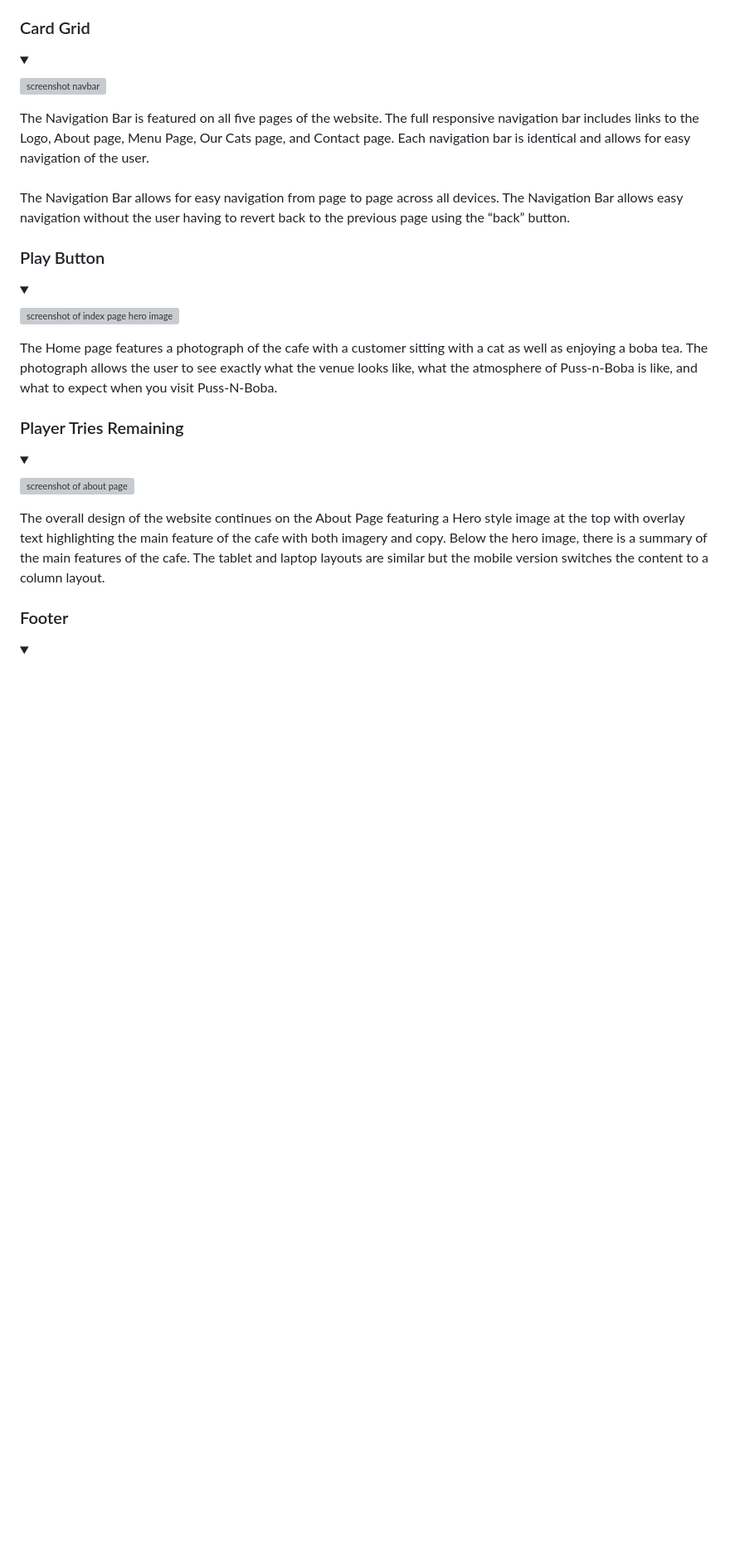
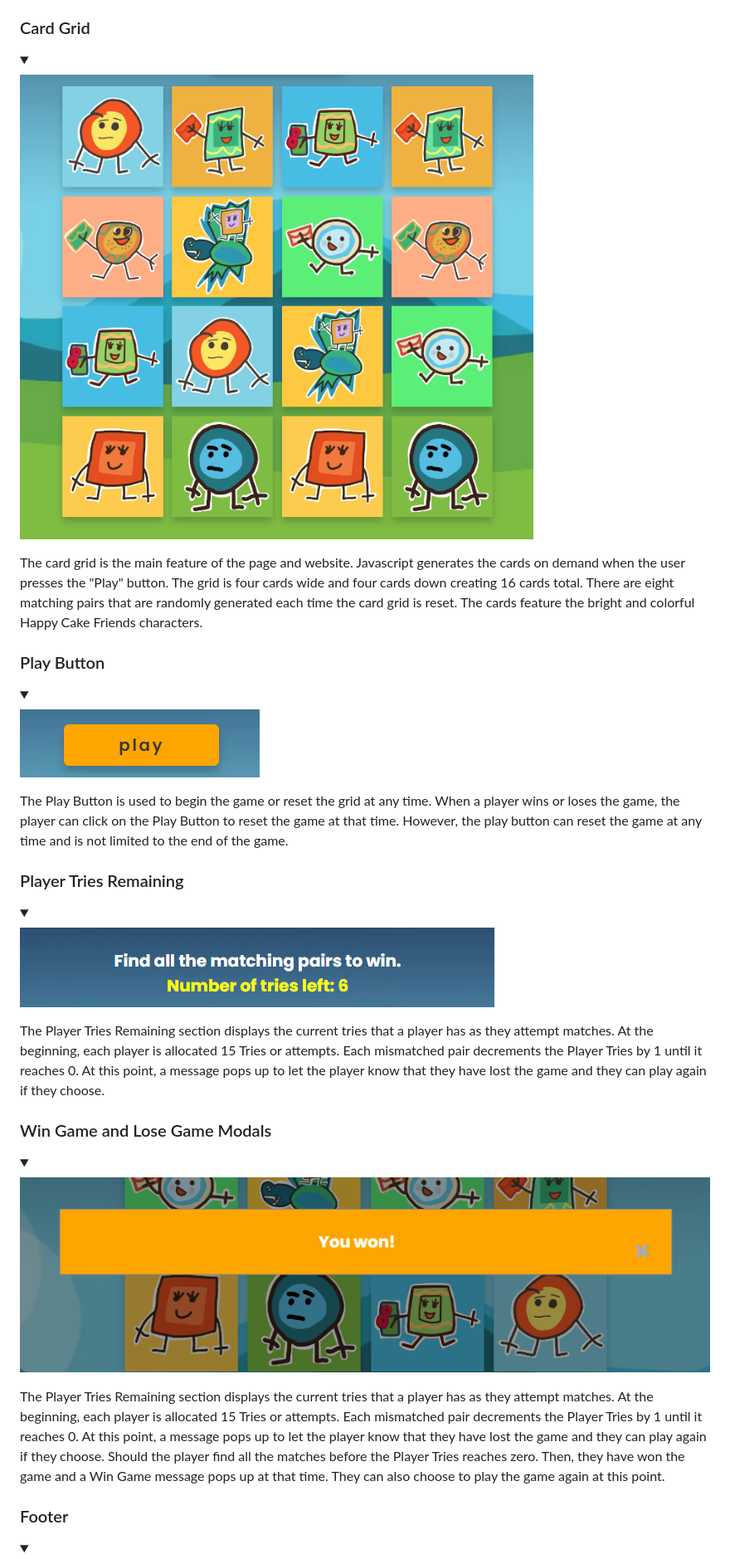
Before and after one commit to hysinh/Memory-game, a Markdown page: README.md, the part around one of its changes. Shown at 83% size. Drawn GitHub-style; pictures changed too: docs/documentation/Screenshot_features_grid.png (added), docs/documentation/Screenshot_features_modals.png (added), docs/documentation/Screenshot_features_play-button.png (added); folded sections open; blank space fills up the shorter version; grey boxes are pictures that could not be loaded.

Commit message:
Adds screenshots for the features with corresponding copy updates in the Readme.md. Some unneeded comments were removed from the stylesheet.

```diff
--- a/README.md
+++ b/README.md
@@ -118,29 +118,33 @@ Memory Gamezz ux stories
 <details >
 <summary></summary>
 
-![screenshot navbar](docs/documentation/screenshot_features_navbar.png)
+![screenshot card grid](docs/documentation/Screenshot_features_grid.png)
 </details>
-The Navigation Bar is featured on all five pages of the website. The full responsive navigation bar includes links to the Logo, About page, Menu Page, Our Cats page, and Contact page. Each navigation bar is identical and allows for easy navigation of the user.
-<br>
-<br>
-The Navigation Bar allows for easy navigation from page to page across all devices. The Navigation Bar allows easy navigation without the user having to revert back to the previous page using the “back” button.
+The card grid is the main feature of the page and website. Javascript generates the cards on demand when the user presses the "Play" button. The grid is four cards wide and four cards down creating 16 cards total. There are eight matching pairs that are randomly generated each time the card grid is reset. The cards feature the bright and colorful Happy Cake Friends characters.
 
 ### Play Button
 <details>
-   <summary></summary>
+<summary></summary>
 
-   ![screenshot of index page hero image](docs/documentation/screenshot_features_index_hero.webp)
-   </details>
-   The Home page features a photograph of the cafe with a customer sitting with a cat as well as enjoying a boba tea. The photograph allows the user to see exactly what the venue looks like, what the atmosphere of Puss-n-Boba is like, and what to expect when you visit Puss-N-Boba.
+![screenshot of play button](docs/documentation/Screenshot_features_play-button.png)
+</details>
+The Play Button is used to begin the game or reset the grid at any time. When a player wins or loses the game, the player can click on the Play Button to reset the game at that time. However, the play button can reset the game at any time and is not limited to the end of the game.
 
 ### Player Tries Remaining
 <details>
 <summary></summary>
 
-![screenshot of about page](docs/documentation/screenshot_features_about.png)
+![screenshot of player tries](docs/documentation/Screenshot_features_playerTries.png)
 </details>
-The overall design of the website continues on the About Page featuring a Hero style image at the top with overlay text highlighting the main feature of the cafe with both imagery and copy. Below the hero image, there is a summary of the main features of the cafe. The tablet and laptop layouts are similar but the mobile version switches the content to a column layout.
+The Player Tries Remaining section displays the current tries that a player has as they attempt matches. At the beginning, each player is allocated 15 Tries or attempts. Each mismatched pair decrements the Player Tries by 1 until it reaches 0. At this point, a message pops up to let the player know that they have lost the game and they can play again if they choose.
 
+### Win Game and Lose Game Modals
+<details>
+<summary></summary>
+
+![screenshot of win game modal](docs/documentation/Screenshot_features_modals.png)
+</details>
+The Player Tries Remaining section displays the current tries that a player has as they attempt matches. At the beginning, each player is allocated 15 Tries or attempts. Each mismatched pair decrements the Player Tries by 1 until it reaches 0. At this point, a message pops up to let the player know that they have lost the game and they can play again if they choose. Should the player find all the matches before the Player Tries reaches zero. Then, they have won the game and a Win Game message pops up at that time. They can also choose to play the game again at this point.
 
 
 ### Footer
```
Also changed, not shown: other parts of README.md (+2 -2 lines), docs/documentation/Screenshot_features_footer.png (added), 1 other file.
